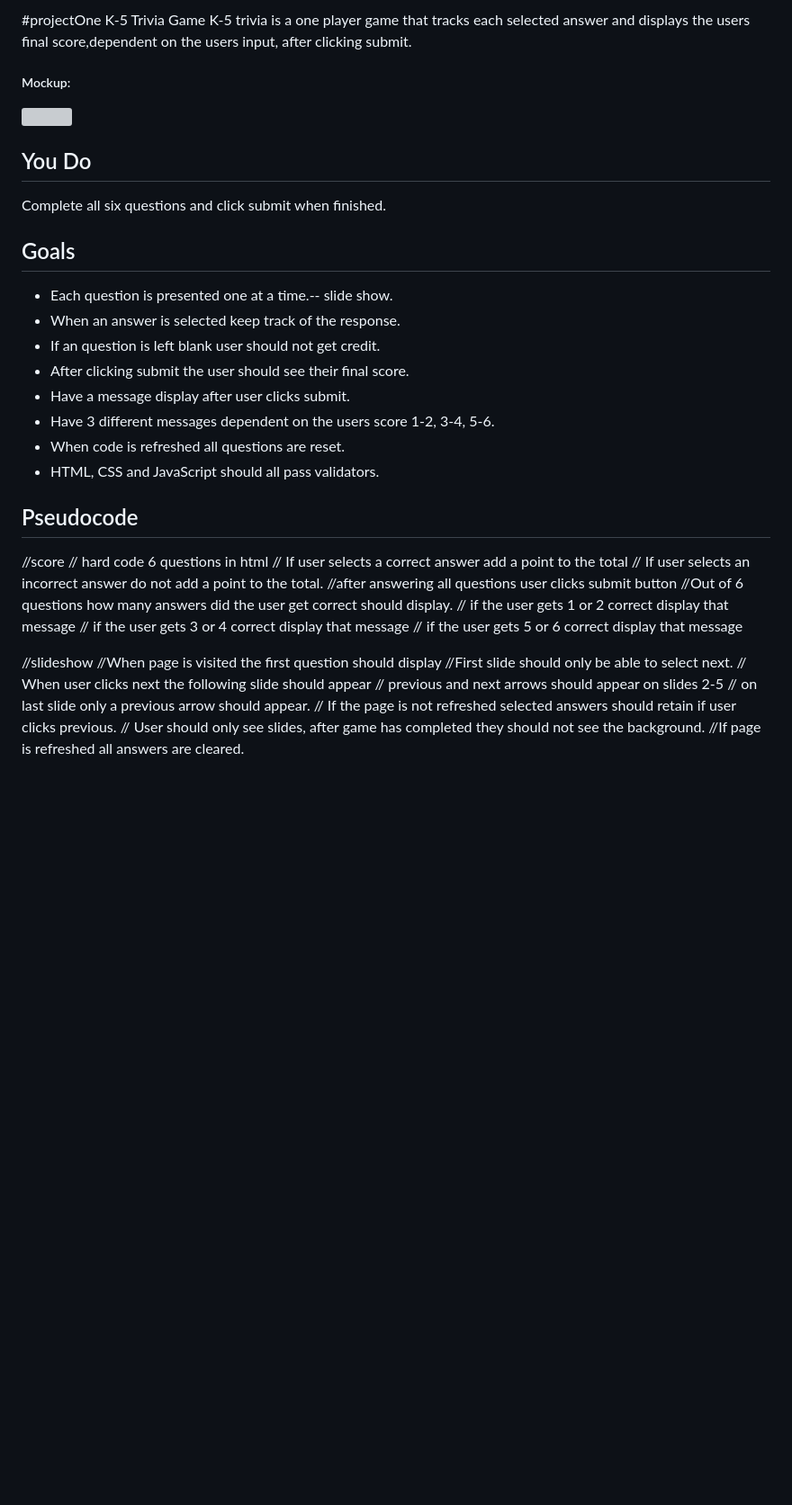
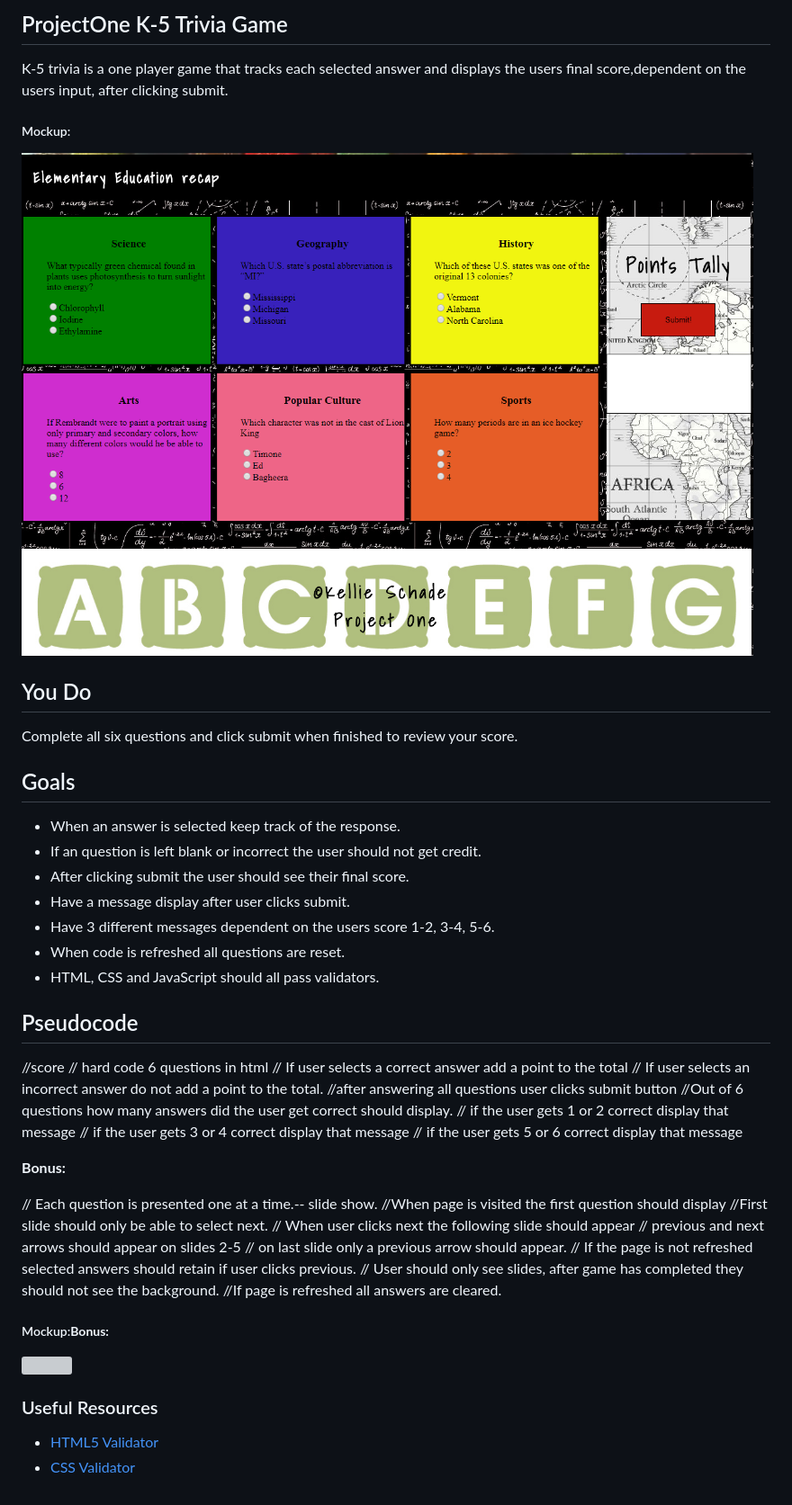
Before and after one commit to KSchade/K-5-Trivia, a Markdown page: README.md, the part around the change. Shown: that part at 90% size. Drawn GitHub-style; pictures changed too: MVP.PNG (added); blank space fills up the shorter version; grey boxes are pictures that could not be loaded.

```diff
--- a/README.md
+++ b/README.md
@@ -1,20 +1,19 @@
-#projectOne K-5 Trivia Game
+## ProjectOne K-5 Trivia Game
 K-5 trivia is a one player game that tracks each selected answer and displays the users final score,dependent on the users input, after clicking submit.
 
 ##### Mockup:
-![](screenshot.PNG)
+![](MVP.PNG)
 
 
 ## You Do
 
-Complete all six questions and click submit when finished.
+Complete all six questions and click submit when finished to review your score.
 
 
 
 ## Goals
-- Each question is presented one at a time.-- slide show.
 - When an answer is selected keep track of the response.
-- If an question is left blank user should not get credit.
+- If an question is left blank or incorrect the user should not get credit.
 - After clicking submit the user should see their final score.
 - Have a message display after user clicks submit.
 - Have 3 different messages dependent on the users score 1-2, 3-4, 5-6.
@@ -32,9 +31,9 @@ Complete all six questions and click submit when finished.
 // if the user gets 3 or 4 correct display that message
 // if the user gets 5 or 6 correct display that message
 
+**Bonus:**
 
-
-//slideshow
+// Each question is presented one at a time.-- slide show.
 //When page is visited the first question should display
 //First slide should only be able to select next.
 // When user clicks next the following slide should appear
@@ -43,3 +42,11 @@ Complete all six questions and click submit when finished.
 // If the page is not refreshed selected answers should retain if user clicks previous.
 // User should only see slides, after game has completed they should not see the background.
 //If page is refreshed all answers are cleared.
+
+##### Mockup:**Bonus:**
+![](screenshot.PNG)
+
+### Useful Resources
+
+- [HTML5 Validator](https://html5.validator.nu/)
+- [CSS Validator](https://jigsaw.w3.org/css-validator/#validate_by_input)
```
